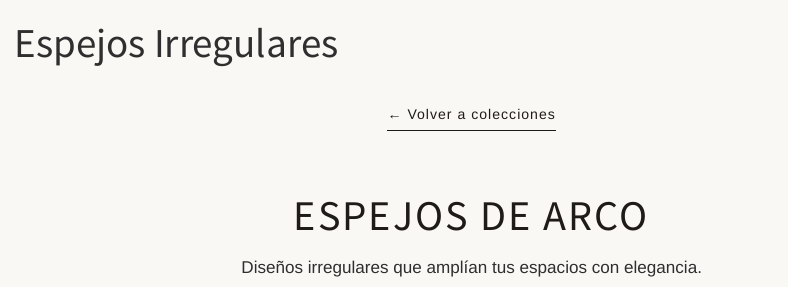
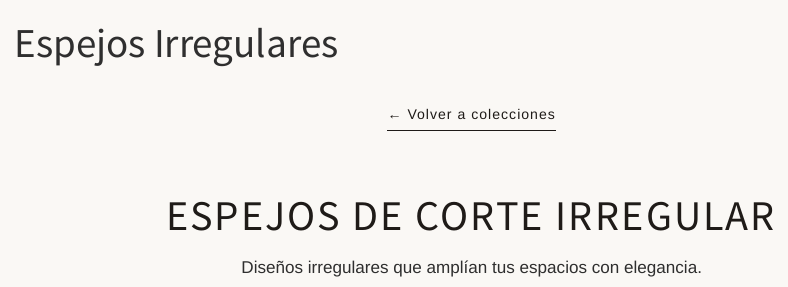
Before and after one commit to arturo07h/ainhva_store, a Quarto document (irregulares.qmd): the page in a window 1100 px wide, from its top. Rendered offline with R 4.5, knitr and Pandoc in place of Quarto, with nearby package versions.

Commit message:
cambios en títutlo de irregulares

````diff
--- a/irregulares.qmd
+++ b/irregulares.qmd
@@ -22,12 +23,11 @@ title-block-banner: false
   align-items: center;
 }
 </style>
-
-::: {.products-section}
-
+```
+::: products-section
 <a href="catalogo.html" class="back-button">← Volver a colecciones</a>
 
-# ESPEJOS DE ARCO
+# ESPEJOS DE CORTE IRREGULAR
 
 Diseños irregulares que amplían tus espacios con elegancia.
 
````
Also changed, not shown: irregulares.qmd (2 more changed lines), 3 other files.
